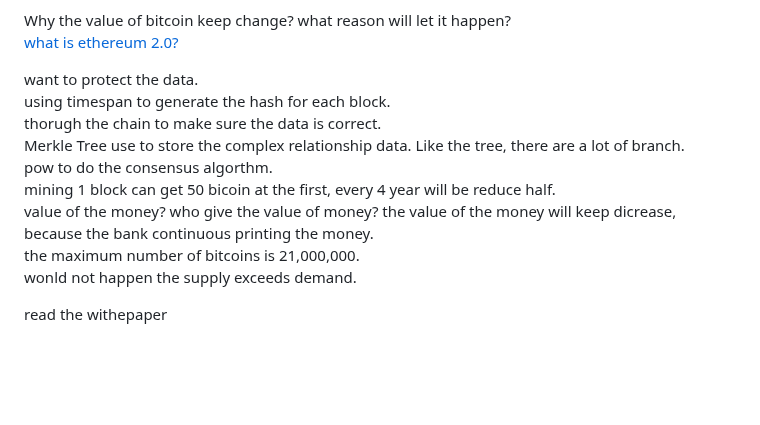
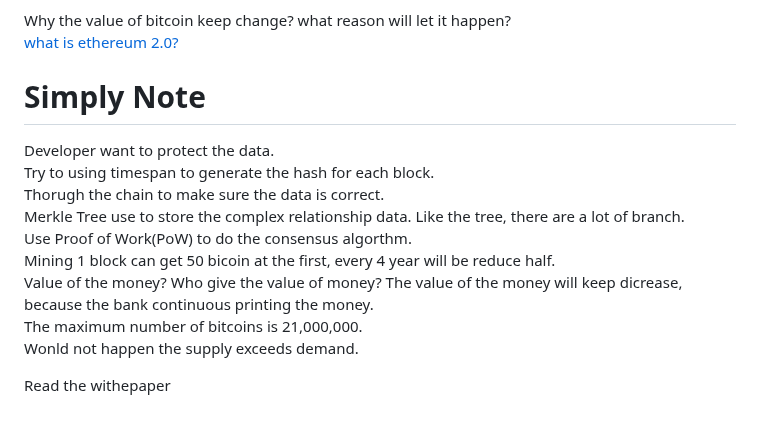
Before and after one commit to JasonChen990513/Blockchain-Certified-Developer-Course-Tijarah, a Markdown page: 1_Introduction_to_Blockchain_Technology/2_History_and_evolution_of_blockchain.md, the part around the change. GitHub-like rendering; blank space fills up the shorter version.

```diff
--- a/1_Introduction_to_Blockchain_Technology/2_History_and_evolution_of_blockchain.md
+++ b/1_Introduction_to_Blockchain_Technology/2_History_and_evolution_of_blockchain.md
@@ -98,16 +98,17 @@ Why the value of bitcoin keep change? what reason will let it happen?
 [what is ethereum 2.0?](https://www.blockchain-council.org/blockchain/what-is-ethereum-2-0-a-comprehensive-guide/?gad_source=1&gclid=CjwKCAiA3aeqBhBzEiwAxFiOBsRm0dCqbRMMiZVRfHqe8SMd-eU_G09bsBZNzQi_KZZWqF8LHu2XghoC5XgQAvD_BwE)
 
 
+# Simply Note
 
-want to protect the data.
-using timespan to generate the hash for each block.
-thorugh the chain to make sure the data is correct.
+Developer want to protect the data.
+Try to using timespan to generate the hash for each block.
+Thorugh the chain to make sure the data is correct.
 Merkle Tree use to store the complex relationship data. Like the tree, there are a lot of branch.
-pow to do the consensus algorthm.
-mining 1 block can get 50 bicoin at the first, every 4 year will be reduce half.
-value of the money? who give the value of money? the value of the money will keep dicrease, because the bank continuous printing the money.
-the maximum number of bitcoins is 21,000,000.
-wonld not happen the supply exceeds demand.
+Use Proof of Work(PoW) to do the consensus algorthm.
+Mining 1 block can get 50 bicoin at the first, every 4 year will be reduce half.
+Value of the money? Who give the value of money? The value of the money will keep dicrease, because the bank continuous printing the money.
+The maximum number of bitcoins is 21,000,000.
+Wonld not happen the supply exceeds demand.
 
 
-read the withepaper
+Read the withepaper
```
